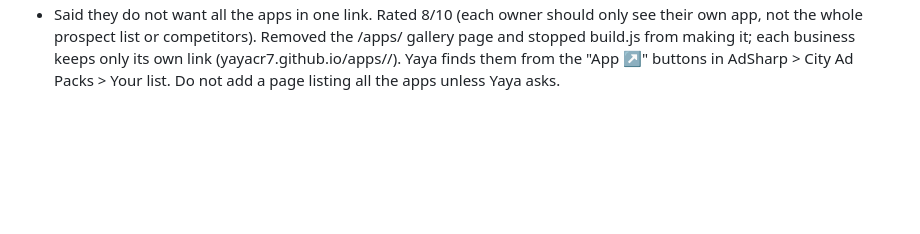
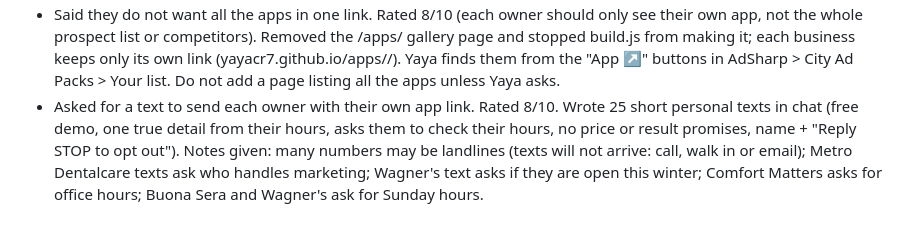
Before and after one commit to Yayacr7/Yayacr7.github.io, a Markdown page: CLAUDE.md, the part around the change. GitHub-like rendering; blank space fills up the shorter version.

Commit message:
Log: owner texts for the 25 apps
Co-Authored-By: Claude Opus 5.5 <noreply@anthropic.com>
Claude-Session: https://claude.ai/code/session_01FQ4HrwhbG4jNseVYPGyanE

```diff
--- a/CLAUDE.md
+++ b/CLAUDE.md
@@ -70,3 +70,4 @@
 - Said "No, make an app for each business" (the 25 on the list). Rated 25 App Store / Google Play apps 2/10 ($99/yr Apple fee, store review for each, almost nobody downloads an app for a dentist) and built the 8/10 version: an installable phone web app for each business at yayacr7.github.io/apps/<name>/ (gallery for Yaya at /apps/). Each has its own colors, font and drawn icon; rotating headlines (the hand-written hooks); live "Open now / Closing soon / Closed · opens tomorrow 8am" from their hours in Minnesota time (a day missing from the list says "not listed, call to check", never "closed"); Call, Directions (Google Maps search), Email, Share; reasons from their own facts; weekly hours with today highlighted; 24/7 emergency card for the two heating companies; sticky Call now bar; Add to home screen (manifest, PNG icons, offline copy). Honesty: a "Demo app made by AdSharp, not their official app, hours may change" bar on top and a note at the bottom; noindex on every page and robots.txt Disallow /apps/; no reviews, ratings, prices or deals. Source: apps/src/businesses.json; rebuild with node apps/src/build.js, then node apps/src/shots.js (icons + previews, needs a local server on port 8765). "App ↗" button on each Your list card in AdSharp. Tested: 11 clock cases (phone set to Tokyo time), 25 apps x 4 screen sizes with no sideways scroll or errors, manifest + icons load, works offline after one visit. Not tested on a real iPhone/Android install.
 - Said the app links showed "file not found" (they were only on the work branch). Merged PR #42 into main: the 25 business apps (gallery https://yayacr7.github.io/apps/) and the restored City Ad Packs are live. Checked after publishing: the gallery and all 25 app links return the page (200).
 - Said they do not want all the apps in one link. Rated 8/10 (each owner should only see their own app, not the whole prospect list or competitors). Removed the /apps/ gallery page and stopped build.js from making it; each business keeps only its own link (yayacr7.github.io/apps/<name>/). Yaya finds them from the "App ↗" buttons in AdSharp > City Ad Packs > Your list. Do not add a page listing all the apps unless Yaya asks.
+- Asked for a text to send each owner with their own app link. Rated 8/10. Wrote 25 short personal texts in chat (free demo, one true detail from their hours, asks them to check their hours, no price or result promises, name + "Reply STOP to opt out"). Notes given: many numbers may be landlines (texts will not arrive: call, walk in or email); Metro Dentalcare texts ask who handles marketing; Wagner's text asks if they are open this winter; Comfort Matters asks for office hours; Buona Sera and Wagner's ask for Sunday hours.
```
